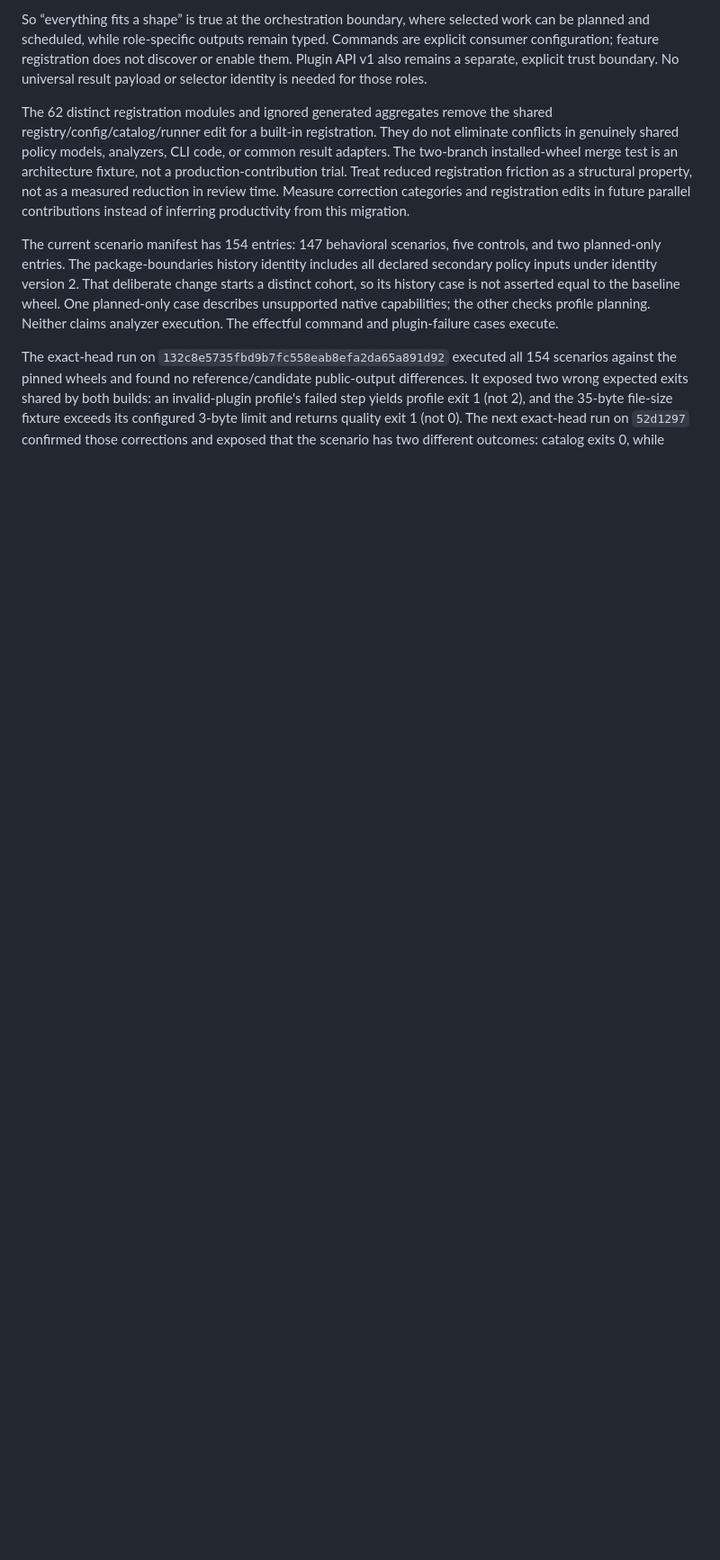
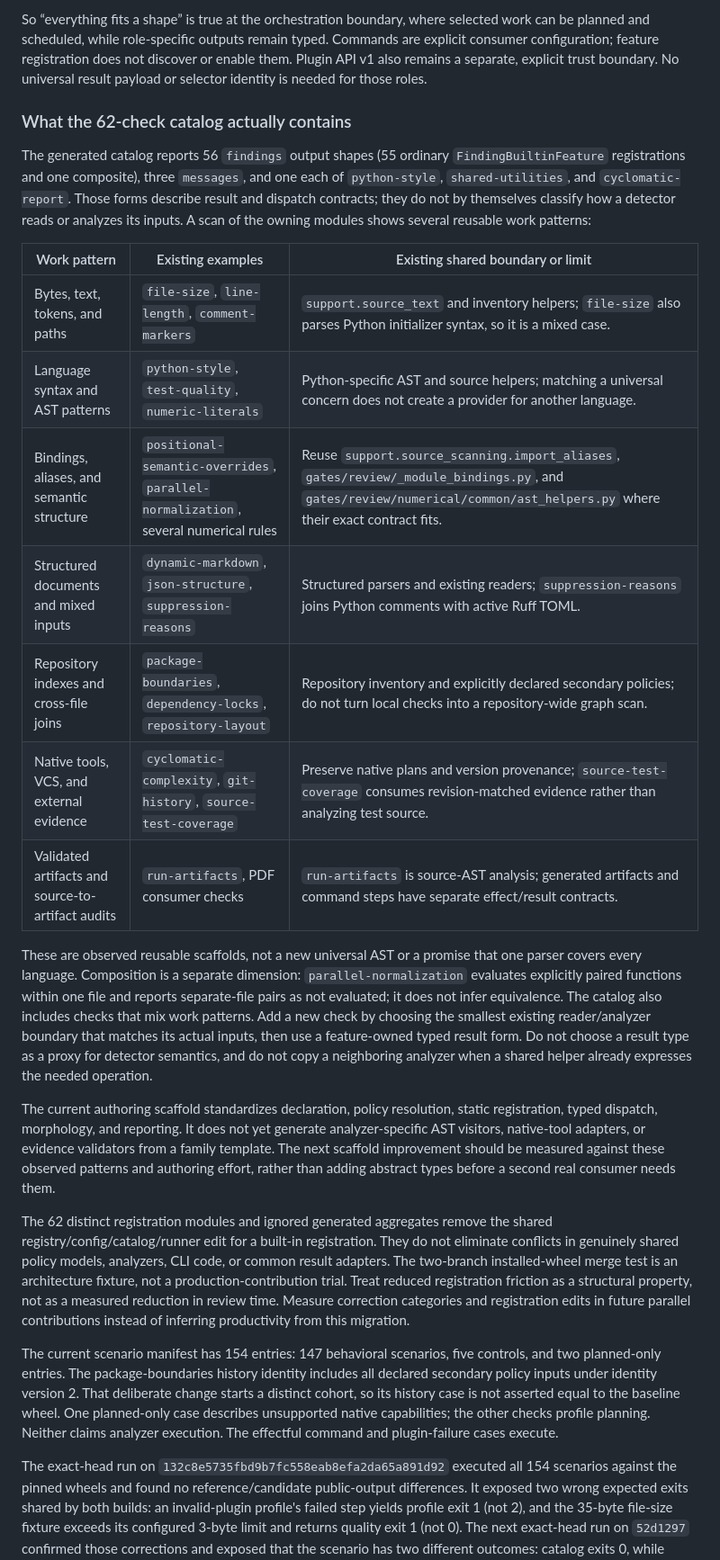
Before and after one commit to sheepfling/alphus, a Markdown page: docs/BUILTIN-CHECK-ARCHITECTURE.md, the part around one of its changes. Shown at 90% size. Drawn GitHub-style; blank space fills up the shorter version.

Commit message:
Document morphology catalog and parallel contribution limits

```diff
--- a/docs/BUILTIN-CHECK-ARCHITECTURE.md
+++ b/docs/BUILTIN-CHECK-ARCHITECTURE.md
@@ -118,6 +118,42 @@ typed. Commands are explicit consumer configuration; feature registration
 does not discover or enable them. Plugin API v1 also remains a separate,
 explicit trust boundary. No universal result payload or selector identity is
 needed for those roles.
+
+### What the 62-check catalog actually contains
+
+The generated catalog reports 56 `findings` output shapes (55 ordinary
+`FindingBuiltinFeature` registrations and one composite), three `messages`, and
+one each of `python-style`, `shared-utilities`, and `cyclomatic-report`. Those
+forms describe result and dispatch contracts; they do not by themselves
+classify how a detector reads or analyzes its inputs. A scan of the owning
+modules shows several reusable work patterns:
+
+| Work pattern | Existing examples | Existing shared boundary or limit |
+| --- | --- | --- |
+| Bytes, text, tokens, and paths | `file-size`, `line-length`, `comment-markers` | `support.source_text` and inventory helpers; `file-size` also parses Python initializer syntax, so it is a mixed case. |
+| Language syntax and AST patterns | `python-style`, `test-quality`, `numeric-literals` | Python-specific AST and source helpers; matching a universal concern does not create a provider for another language. |
+| Bindings, aliases, and semantic structure | `positional-semantic-overrides`, `parallel-normalization`, several numerical rules | Reuse `support.source_scanning.import_aliases`, `gates/review/_module_bindings.py`, and `gates/review/numerical/common/ast_helpers.py` where their exact contract fits. |
+| Structured documents and mixed inputs | `dynamic-markdown`, `json-structure`, `suppression-reasons` | Structured parsers and existing readers; `suppression-reasons` joins Python comments with active Ruff TOML. |
+| Repository indexes and cross-file joins | `package-boundaries`, `dependency-locks`, `repository-layout` | Repository inventory and explicitly declared secondary policies; do not turn local checks into a repository-wide graph scan. |
+| Native tools, VCS, and external evidence | `cyclomatic-complexity`, `git-history`, `source-test-coverage` | Preserve native plans and version provenance; `source-test-coverage` consumes revision-matched evidence rather than analyzing test source. |
+| Validated artifacts and source-to-artifact audits | `run-artifacts`, PDF consumer checks | `run-artifacts` is source-AST analysis; generated artifacts and command steps have separate effect/result contracts. |
+
+These are observed reusable scaffolds, not a new universal AST or a promise
+that one parser covers every language. Composition is a separate dimension:
+`parallel-normalization` evaluates explicitly paired functions within one file
+and reports separate-file pairs as not evaluated; it does not infer equivalence.
+The catalog also includes checks that mix work patterns. Add a new check by
+choosing the smallest existing reader/analyzer boundary that matches its actual
+inputs, then use a feature-owned typed result form. Do not choose a result type
+as a proxy for detector semantics, and do not copy a neighboring analyzer when
+a shared helper already expresses the needed operation.
+
+The current authoring scaffold standardizes declaration, policy resolution,
+static registration, typed dispatch, morphology, and reporting. It does not yet
+generate analyzer-specific AST visitors, native-tool adapters, or evidence
+validators from a family template. The next scaffold improvement should be
+measured against these observed patterns and authoring effort, rather than
+adding abstract types before a second real consumer needs them.
 
 The 62 distinct registration modules and ignored generated aggregates remove
 the shared registry/config/catalog/runner edit for a built-in registration.
```
Also changed, not shown: other parts of docs/BUILTIN-CHECK-ARCHITECTURE.md (+34 -0 lines), docs/MORPHOLOGY.md (+24 -28 lines).
